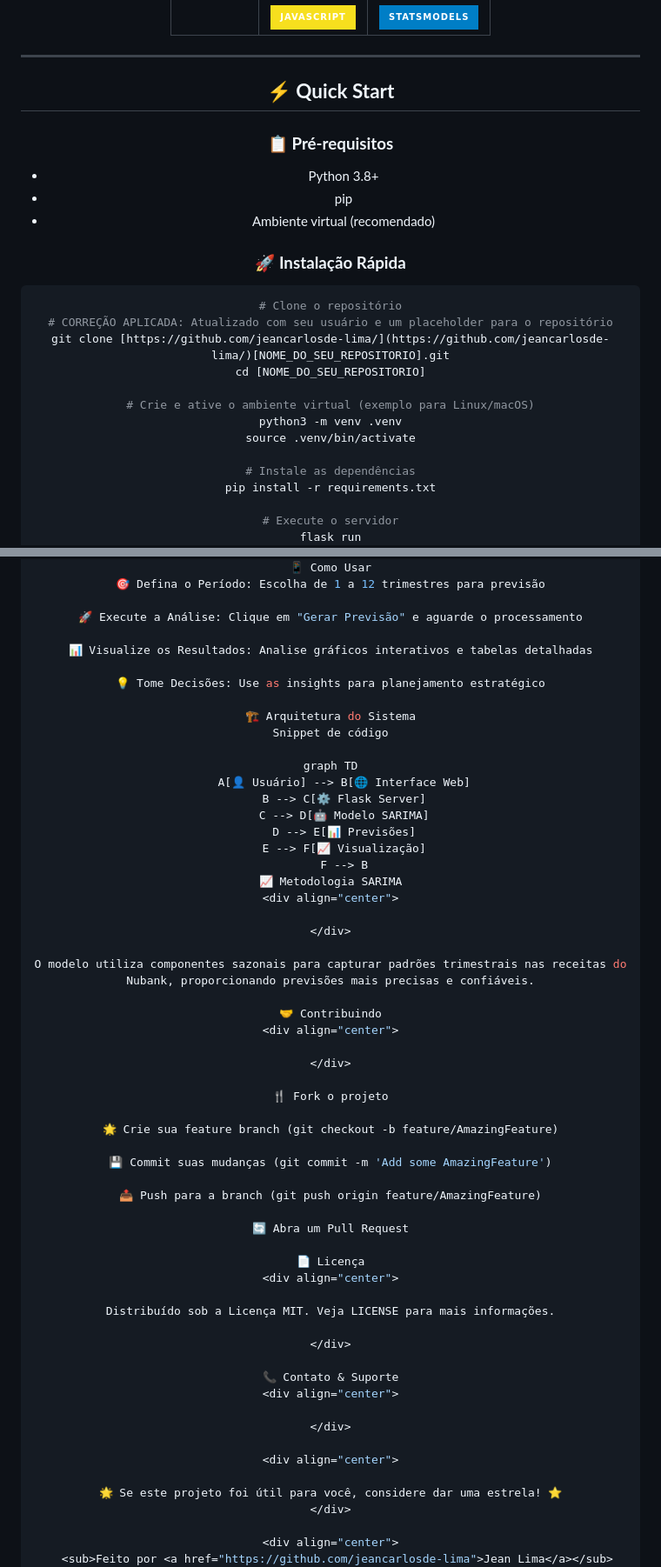
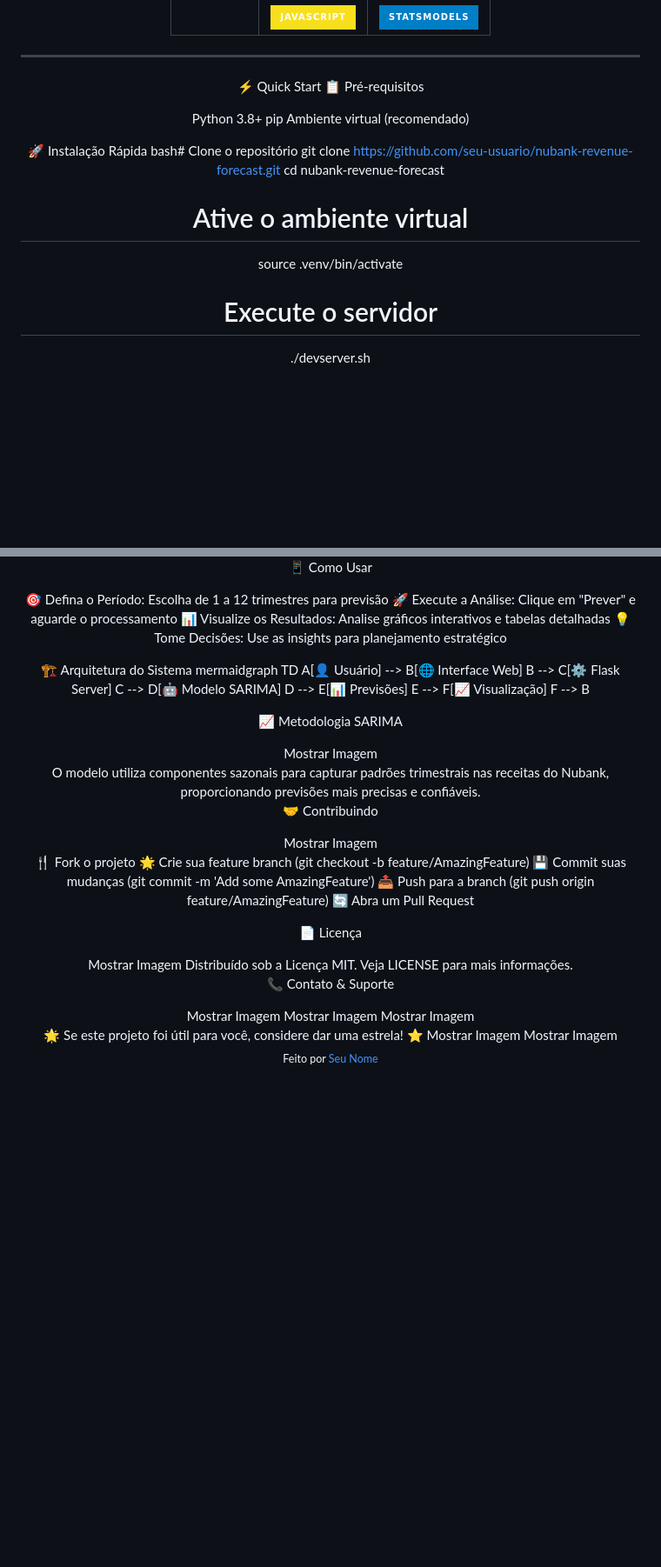
Before and after one commit to jeancarlosde-lima/Receita-Nubank---Projeto-Machine-Learnin, a Markdown page: README.md, 2 parts joined by grey strips. Shown at 87% size. Rendered like a GitHub page; badges without logos; blank space fills up the shorter version.

````diff
--- a/README.md
+++ b/README.md
@@ -137,28 +137,21 @@ Uma aplicação web inteligente que utiliza **Machine Learning** para prever a r
 
 ---
 
-## ⚡ **Quick Start**
+⚡ Quick Start
+📋 Pré-requisitos
 
-### 📋 **Pré-requisitos**
-- Python 3.8+
-- pip
-- Ambiente virtual (recomendado)
+Python 3.8+
+pip
+Ambiente virtual (recomendado)
 
-### 🚀 **Instalação Rápida**
+🚀 Instalação Rápida
+bash# Clone o repositório
+git clone https://github.com/seu-usuario/nubank-revenue-forecast.git
+cd nubank-revenue-forecast
 
-```bash
-# Clone o repositório
-# CORREÇÃO APLICADA: Atualizado com seu usuário e um placeholder para o repositório
-git clone [https://github.com/jeancarlosde-lima/](https://github.com/jeancarlosde-lima/)[NOME_DO_SEU_REPOSITORIO].git
-cd [NOME_DO_SEU_REPOSITORIO]
-
-# Crie e ative o ambiente virtual (exemplo para Linux/macOS)
-python3 -m venv .venv
+# Ative o ambiente virtual
 source .venv/bin/activate
 
-# Instale as dependências
-pip install -r requirements.txt
-
 # Execute o servidor
-flask run
+./devserver.sh
 <div align="center">
@@ -166,63 +159,59 @@ flask run
 </div>
 
 📱 Como Usar
+
 🎯 Defina o Período: Escolha de 1 a 12 trimestres para previsão
-
-🚀 Execute a Análise: Clique em "Gerar Previsão" e aguarde o processamento
-
+🚀 Execute a Análise: Clique em "Prever" e aguarde o processamento
 📊 Visualize os Resultados: Analise gráficos interativos e tabelas detalhadas
-
 💡 Tome Decisões: Use as insights para planejamento estratégico
 
+
 🏗️ Arquitetura do Sistema
-Snippet de código
+mermaidgraph TD
+    A[👤 Usuário] --> B[🌐 Interface Web]
+    B --> C[⚙️ Flask Server]
+    C --> D[🤖 Modelo SARIMA]
+    D --> E[📊 Previsões]
+    E --> F[📈 Visualização]
+    F --> B
 
-graph TD
-    A[👤 Usuário] --> B[🌐 Interface Web]
-    B --> C[⚙️ Flask Server]
-    C --> D[🤖 Modelo SARIMA]
-    D --> E[📊 Previsões]
-    E --> F[📈 Visualização]
-    F --> B
 📈 Metodologia SARIMA
 <div align="center">
-
+Mostrar Imagem
 </div>
-
 O modelo utiliza componentes sazonais para capturar padrões trimestrais nas receitas do Nubank, proporcionando previsões mais precisas e confiáveis.
 
 🤝 Contribuindo
 <div align="center">
-
+Mostrar Imagem
 </div>
 
 🍴 Fork o projeto
+🌟 Crie sua feature branch (git checkout -b feature/AmazingFeature)
+💾 Commit suas mudanças (git commit -m 'Add some AmazingFeature')
+📤 Push para a branch (git push origin feature/AmazingFeature)
+🔄 Abra um Pull Request
 
-🌟 Crie sua feature branch (git checkout -b feature/AmazingFeature)
-
-💾 Commit suas mudanças (git commit -m 'Add some AmazingFeature')
-
-📤 Push para a branch (git push origin feature/AmazingFeature)
-
-🔄 Abra um Pull Request
 
 📄 Licença
 <div align="center">
-
+Mostrar Imagem
 Distribuído sob a Licença MIT. Veja LICENSE para mais informações.
-
 </div>
 
 📞 Contato & Suporte
 <div align="center">
-
+Mostrar Imagem
+Mostrar Imagem
+Mostrar Imagem
 </div>
 
 <div align="center">
-
 🌟 Se este projeto foi útil para você, considere dar uma estrela! ⭐
+Mostrar Imagem
+Mostrar Imagem
 </div>
 
 <div align="center">
-  <sub>Feito por <a href="https://github.com/jeancarlosde-lima">Jean Lima</a></sub>
+  <sub>Feito por <a href="https://github.com/jeancarlosde-lima">Seu Nome</a></sub>
 </div>
````
Also changed, not shown: other parts of README.md (+3 -3 lines).
